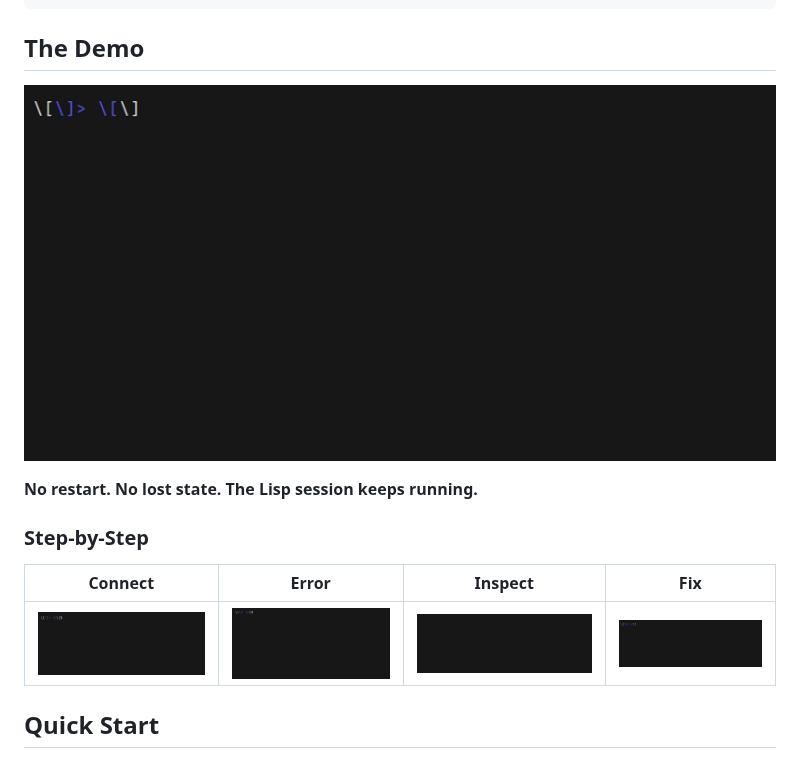
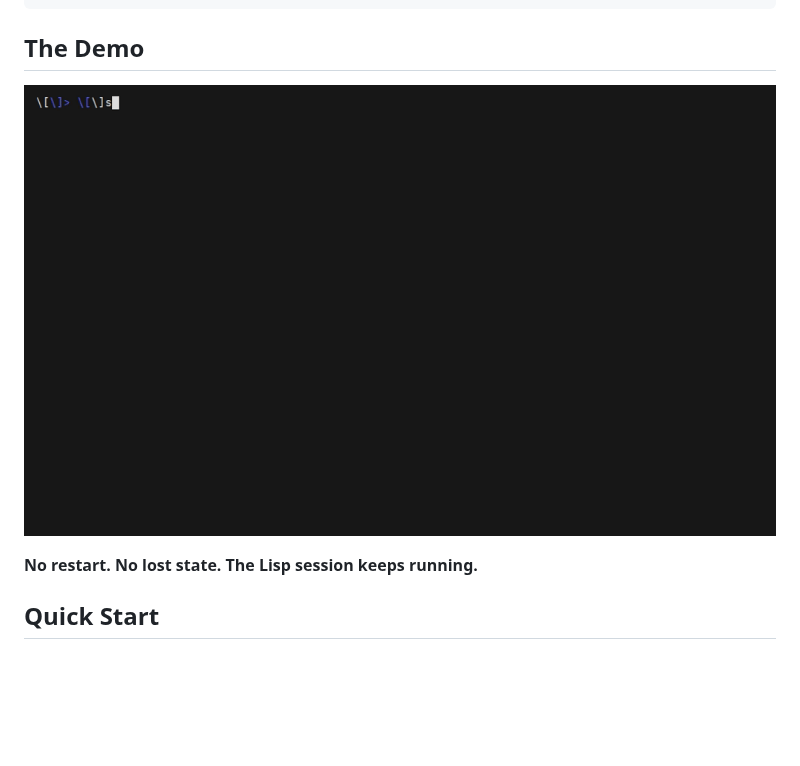
Before and after one commit to Alba-Intelligence/cl-tron-mcp, a Markdown page: README.md, the part around the change. Drawn GitHub-style; pictures changed too: demo/connect.gif (deleted), demo/demo.gif, demo/error.gif (deleted); blank space fills up the shorter version.

Commit message:
[demo] Replace fake demos with real VHS recording
- demo.tape: Starts Swank, runs demo-script.lisp, captures real output
- demo-script.lisp: Lisp script that runs the factorial debugging demo
- demo.gif: Generated from real session (166KB, 20 seconds)
- Removed fake GIFs (connect, error, inspect, fix)

To regenerate: cd demo && ./generate.sh

```diff
--- a/README.md
+++ b/README.md
@@ -21,12 +21,6 @@ A Model Context Protocol (MCP) server that gives AI assistants deep access to ru
 ![Tron Demo](demo/demo.gif)
 
 **No restart. No lost state. The Lisp session keeps running.**
-
-### Step-by-Step
-
-| Connect | Error | Inspect | Fix |
-|:-------:|:-----:|:-------:|:---:|
-| ![Connect](demo/connect.gif) | ![Error](demo/error.gif) | ![Inspect](demo/inspect.gif) | ![Fix](demo/fix.gif) |
 
 ## Quick Start
 
```
Also changed, not shown: 2 other files.
